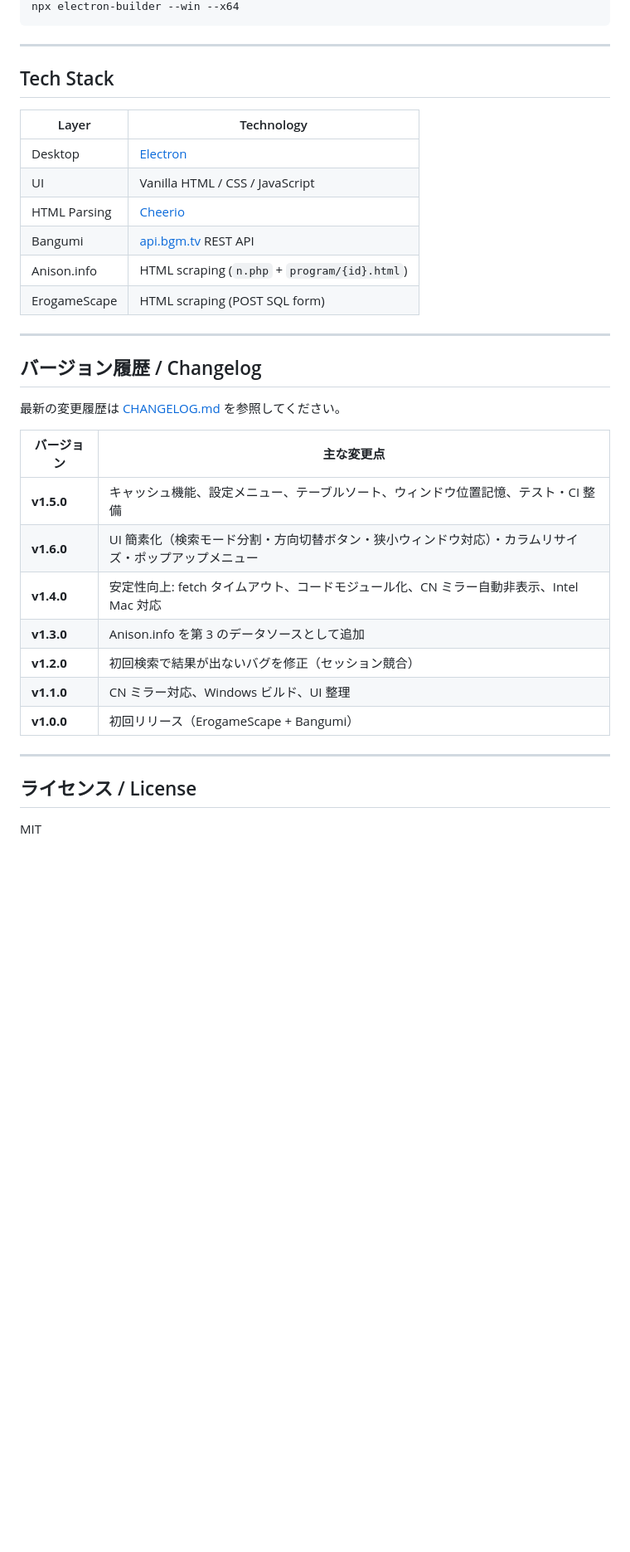
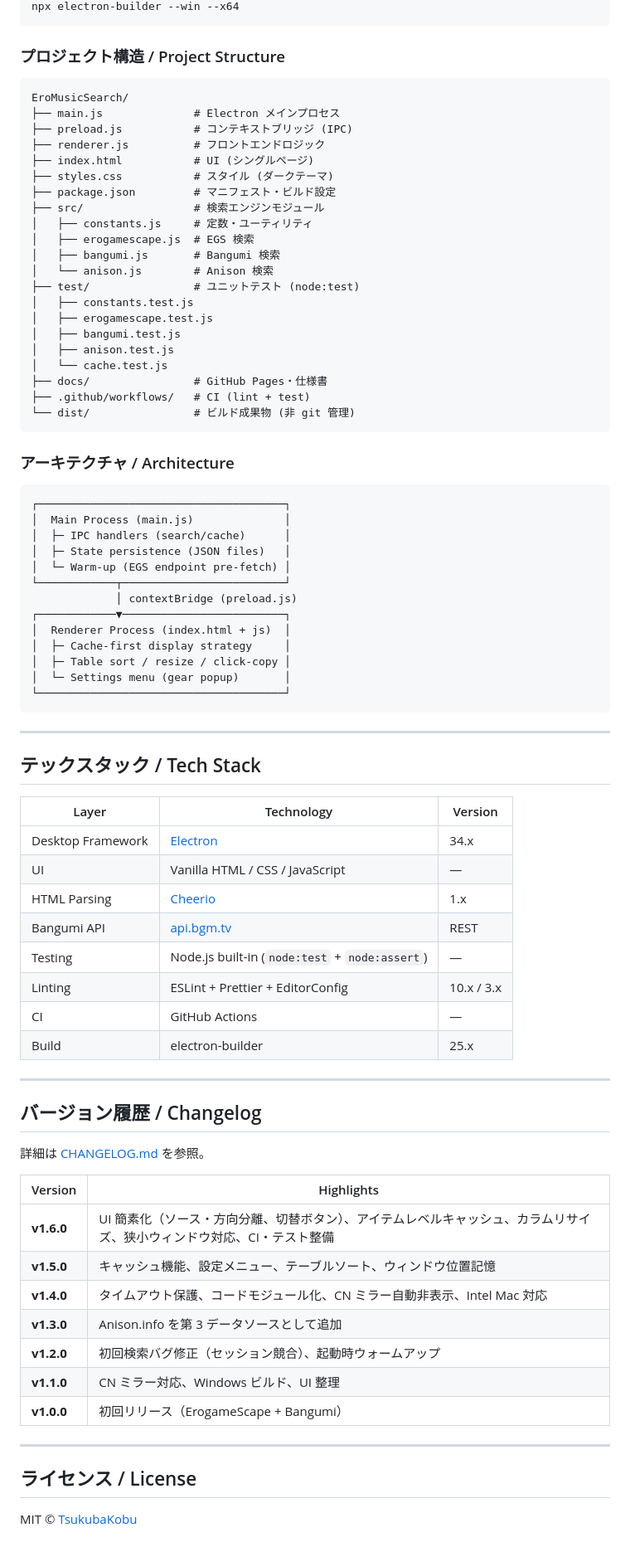
Before and after one commit to TsukubaKobu/EroMusicSearch, a Markdown page: README.md, the part around one of its changes. Shown at 83% size. GitHub-like rendering; blank space fills up the shorter version.

Commit message:
docs: overhaul README with badges, architecture, project structure, and reorganized features

````diff
--- a/README.md
+++ b/README.md
@@ -107,37 +143,83 @@ npm run dist
 npx electron-builder --win --x64
+```
+
+### プロジェクト構造 / Project Structure
+
+```
+EroMusicSearch/
+├── main.js              # Electron メインプロセス
+├── preload.js           # コンテキストブリッジ (IPC)
+├── renderer.js          # フロントエンドロジック
+├── index.html           # UI (シングルページ)
+├── styles.css           # スタイル (ダークテーマ)
+├── package.json         # マニフェスト・ビルド設定
+├── src/                 # 検索エンジンモジュール
+│   ├── constants.js     # 定数・ユーティリティ
+│   ├── erogamescape.js  # EGS 検索
+│   ├── bangumi.js       # Bangumi 検索
+│   └── anison.js        # Anison 検索
+├── test/                # ユニットテスト (node:test)
+│   ├── constants.test.js
+│   ├── erogamescape.test.js
+│   ├── bangumi.test.js
+│   ├── anison.test.js
+│   └── cache.test.js
+├── docs/                # GitHub Pages・仕様書
+├── .github/workflows/   # CI (lint + test)
+└── dist/                # ビルド成果物 (非 git 管理)
+```
+
+### アーキテクチャ / Architecture
+
+```
+┌──────────────────────────────────────┐
+│  Main Process (main.js)              │
+│  ├─ IPC handlers (search/cache)      │
+│  ├─ State persistence (JSON files)   │
+│  └─ Warm-up (EGS endpoint pre-fetch) │
+└────────────┬─────────────────────────┘
+             │ contextBridge (preload.js)
+┌────────────▼─────────────────────────┐
+│  Renderer Process (index.html + js)  │
+│  ├─ Cache-first display strategy     │
+│  ├─ Table sort / resize / click-copy │
+│  └─ Settings menu (gear popup)       │
+└──────────────────────────────────────┘
 ```
 
 ---
 
-## Tech Stack
+## テックスタック / Tech Stack
 
-| Layer        | Technology                                            |
-| ------------ | ----------------------------------------------------- |
-| Desktop      | [Electron](https://www.electronjs.org/)               |
-| UI           | Vanilla HTML / CSS / JavaScript                       |
-| HTML Parsing | [Cheerio](https://cheerio.js.org/)                    |
-| Bangumi      | [api.bgm.tv](https://bangumi.github.io/api/) REST API |
-| Anison.info  | HTML scraping (`n.php` + `program/{id}.html`)         |
-| ErogameScape | HTML scraping (POST SQL form)                         |
+| Layer | Technology | Version |
+|-------|-----------|---------|
+| Desktop Framework | [Electron](https://www.electronjs.org/) | 34.x |
+| UI | Vanilla HTML / CSS / JavaScript | — |
+| HTML Parsing | [Cheerio](https://cheerio.js.org/) | 1.x |
+| Bangumi API | [api.bgm.tv](https://bangumi.github.io/api/) | REST |
+| Testing | Node.js built-in (`node:test` + `node:assert`) | — |
+| Linting | ESLint + Prettier + EditorConfig | 10.x / 3.x |
+| CI | GitHub Actions | — |
+| Build | electron-builder | 25.x |
 
 ---
 
 ## バージョン履歴 / Changelog
 
-最新の変更履歴は [CHANGELOG.md](./CHANGELOG.md) を参照してください。
+詳細は [CHANGELOG.md](./CHANGELOG.md) を参照。
 
-| バージョン | 主な変更点                                                                              |
-| ---------- | --------------------------------------------------------------------------------------- |
-| **v1.5.0** | キャッシュ機能、設定メニュー、テーブルソート、ウィンドウ位置記憶、テスト・CI 整備              |
-| **v1.6.0** | UI 簡素化（検索モード分割・方向切替ボタン・狭小ウィンドウ対応）・カラムリサイズ・ポップアップメニュー |
-| **v1.4.0** | 安定性向上: fetch タイムアウト、コードモジュール化、CN ミラー自動非表示、Intel Mac 対応 |
-| **v1.3.0** | Anison.info を第 3 のデータソースとして追加                                             |
-| **v1.2.0** | 初回検索で結果が出ないバグを修正（セッション競合）                                      |
-| **v1.1.0** | CN ミラー対応、Windows ビルド、UI 整理                                                  |
-| **v1.0.0** | 初回リリース（ErogameScape + Bangumi）                                                  |
+| Version | Highlights |
+|---------|-----------|
+| **v1.6.0** | UI 簡素化（ソース・方向分離、切替ボタン）、アイテムレベルキャッシュ、カラムリサイズ、狭小ウィンドウ対応、CI・テスト整備 |
+| **v1.5.0** | キャッシュ機能、設定メニュー、テーブルソート、ウィンドウ位置記憶 |
+| **v1.4.0** | タイムアウト保護、コードモジュール化、CN ミラー自動非表示、Intel Mac 対応 |
+| **v1.3.0** | Anison.info を第 3 データソースとして追加 |
+| **v1.2.0** | 初回検索バグ修正（セッション競合）、起動時ウォームアップ |
+| **v1.1.0** | CN ミラー対応、Windows ビルド、UI 整理 |
+| **v1.0.0** | 初回リリース（ErogameScape + Bangumi） |
 
 ---
 
 ## ライセンス / License
 
-MIT
+MIT © [TsukubaKobu](https://github.com/TsukubaKobu)
````
Also changed, not shown: other parts of README.md (+88 -52 lines).
